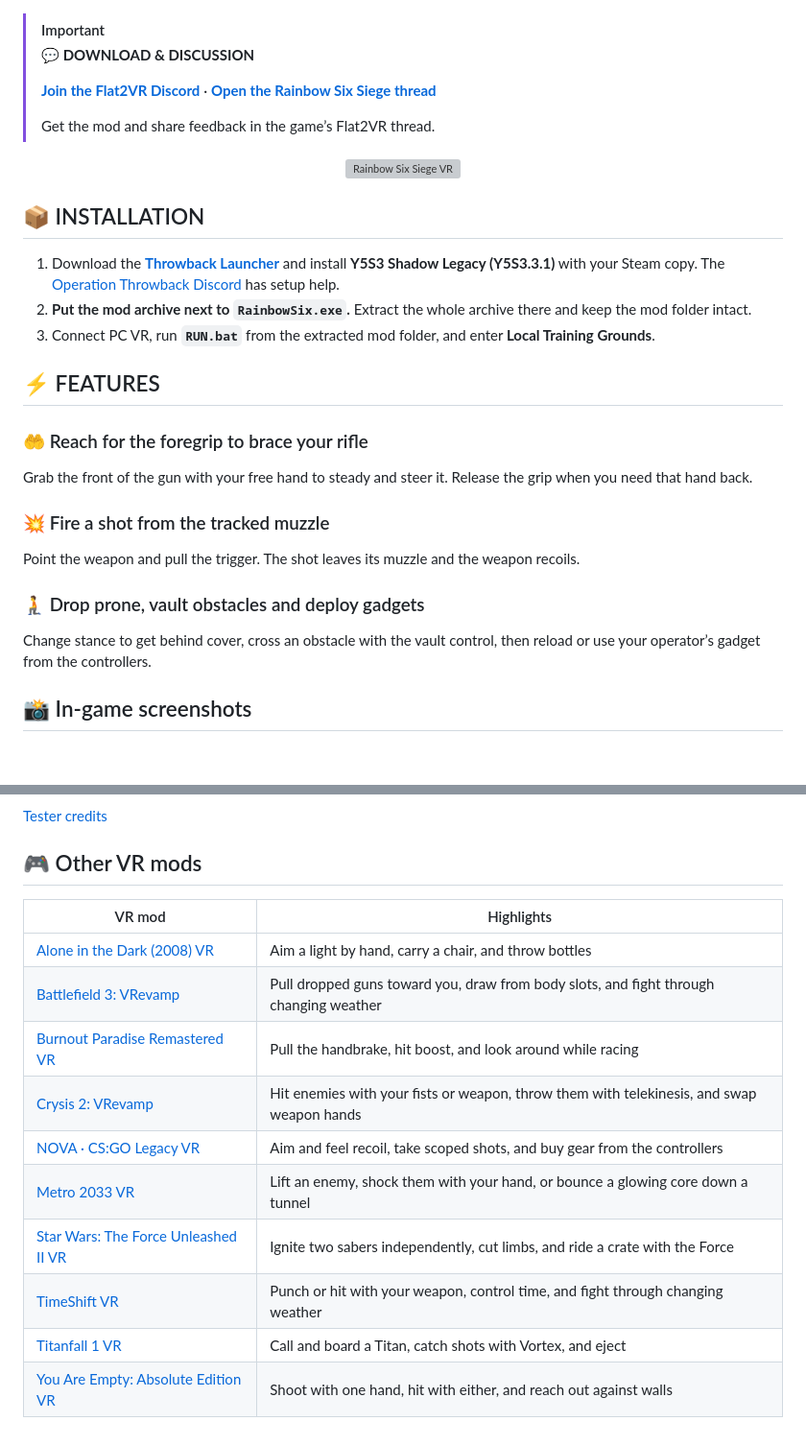
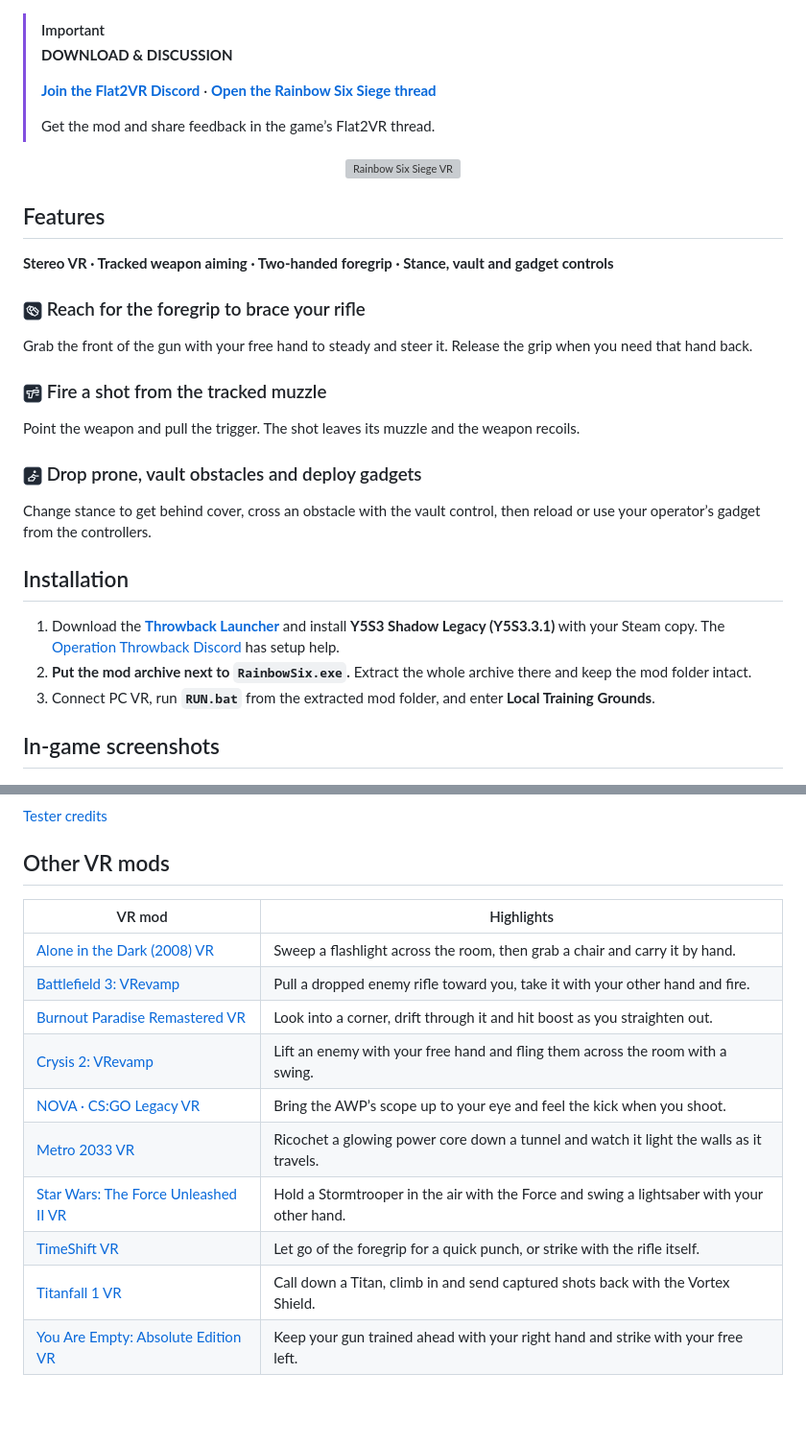
Before and after one commit to Monsterdeadwood/SiegeVR, a Markdown page: README.md, 2 parts joined by grey strips. Shown at 96% size. Rendered like a GitHub page; pictures changed too: assets/feature-icons/fire.png (added), assets/feature-icons/grip.png (added), assets/feature-icons/stance.png (added); blank space fills up the shorter version; grey boxes are pictures that could not be loaded.

Commit message:
Put VR capabilities first and add feature icons

```diff
--- a/README.md
+++ b/README.md
@@ -1,5 +1,5 @@
 > [!IMPORTANT]
-> **💬 DOWNLOAD & DISCUSSION**
+> **DOWNLOAD & DISCUSSION**
 >
 > **[Join the Flat2VR Discord](https://discord.gg/P4q9zt7ek)** · **[Open the Rainbow Six Siege thread](https://discord.com/channels/747967102895390741/1563409771816550451)**
 >
@@ -9,33 +9,35 @@
   <img src="assets/vr-banner.png" alt="Rainbow Six Siege VR" width="780">
 </p>
 
+<a name="features"></a>
+
+## Features
+
+**Stereo VR · Tracked weapon aiming · Two-handed foregrip · Stance, vault and gadget controls**
+
+### <img src="assets/feature-icons/grip.png" width="20" height="20" alt=""> Reach for the foregrip to brace your rifle
+
+Grab the front of the gun with your free hand to steady and steer it. Release the grip when you need that hand back.
+
+### <img src="assets/feature-icons/fire.png" width="20" height="20" alt=""> Fire a shot from the tracked muzzle
+
+Point the weapon and pull the trigger. The shot leaves its muzzle and the weapon recoils.
+
+### <img src="assets/feature-icons/stance.png" width="20" height="20" alt=""> Drop prone, vault obstacles and deploy gadgets
+
+Change stance to get behind cover, cross an obstacle with the vault control, then reload or use your operator’s gadget from the controllers.
+
 <a name="installation"></a>
 
-## 📦 INSTALLATION
+## Installation
 
 1. Download the [**Throwback Launcher**](https://github.com/xeralin/ThrowbackLauncher) and install **Y5S3 Shadow Legacy (Y5S3.3.1)** with your Steam copy. The [Operation Throwback Discord](https://discord.gg/r6s-operation-throwback-1092820800203141130) has setup help.
 2. **Put the mod archive next to `RainbowSix.exe`.** Extract the whole archive there and keep the mod folder intact.
 3. Connect PC VR, run **`RUN.bat`** from the extracted mod folder, and enter **Local Training Grounds**.
 
-<a name="features"></a>
-
-## ⚡ FEATURES
-
-### 🤲 Reach for the foregrip to brace your rifle
-
-Grab the front of the gun with your free hand to steady and steer it. Release the grip when you need that hand back.
-
-### 💥 Fire a shot from the tracked muzzle
-
-Point the weapon and pull the trigger. The shot leaves its muzzle and the weapon recoils.
-
-### 🧎 Drop prone, vault obstacles and deploy gadgets
-
-Change stance to get behind cover, cross an obstacle with the vault control, then reload or use your operator’s gadget from the controllers.
-
 <a name="screenshots"></a>
 
-## 📸 In-game screenshots
+## In-game screenshots
 
 <p align="center">
   <a href="assets/gameplay/tracked-sidearm.jpg"><img src="assets/gameplay/tracked-sidearm.jpg" alt="Sidearm and tracked hands during the outdoor test" width="48%" align="top"></a>
@@ -46,17 +48,17 @@ Change stance to get behind cover, cross an obstacle with the vault control, the
 
 <a name="other-vr-mods"></a>
 
-## 🎮 Other VR mods
+## Other VR mods
 
 | VR mod | Highlights |
 | --- | --- |
-| [Alone in the Dark (2008) VR](https://github.com/Monsterdeadwood/AloneInTheDark2008VR) | Aim a light by hand, carry a chair, and throw bottles |
-| [Battlefield 3: VRevamp](https://github.com/Monsterdeadwood/Battlefield-3-VRevamp) | Pull dropped guns toward you, draw from body slots, and fight through changing weather |
-| [Burnout Paradise Remastered VR](https://github.com/Monsterdeadwood/BUrnOutPvr) | Pull the handbrake, hit boost, and look around while racing |
-| [Crysis 2: VRevamp](https://github.com/Monsterdeadwood/C2VR) | Hit enemies with your fists or weapon, throw them with telekinesis, and swap weapon hands |
-| [NOVA · CS:GO Legacy VR](https://github.com/Monsterdeadwood/CSGOVR) | Aim and feel recoil, take scoped shots, and buy gear from the controllers |
-| [Metro 2033 VR](https://github.com/Monsterdeadwood/Metro2033VR) | Lift an enemy, shock them with your hand, or bounce a glowing core down a tunnel |
-| [Star Wars: The Force Unleashed II VR](https://github.com/Monsterdeadwood/TFU2VR) | Ignite two sabers independently, cut limbs, and ride a crate with the Force |
-| [TimeShift VR](https://github.com/Monsterdeadwood/TimeShiftVR) | Punch or hit with your weapon, control time, and fight through changing weather |
-| [Titanfall 1 VR](https://github.com/Monsterdeadwood/Titanfall1VR) | Call and board a Titan, catch shots with Vortex, and eject |
-| [You Are Empty: Absolute Edition VR](https://github.com/Monsterdeadwood/YouAreEmptyAEVR) | Shoot with one hand, hit with either, and reach out against walls |
+| [Alone in the Dark (2008) VR](https://github.com/Monsterdeadwood/AloneInTheDark2008VR) | Sweep a flashlight across the room, then grab a chair and carry it by hand. |
+| [Battlefield 3: VRevamp](https://github.com/Monsterdeadwood/Battlefield-3-VRevamp) | Pull a dropped enemy rifle toward you, take it with your other hand and fire. |
+| [Burnout Paradise Remastered VR](https://github.com/Monsterdeadwood/BUrnOutPvr) | Look into a corner, drift through it and hit boost as you straighten out. |
+| [Crysis 2: VRevamp](https://github.com/Monsterdeadwood/C2VR) | Lift an enemy with your free hand and fling them across the room with a swing. |
+| [NOVA · CS:GO Legacy VR](https://github.com/Monsterdeadwood/CSGOVR) | Bring the AWP’s scope up to your eye and feel the kick when you shoot. |
+| [Metro 2033 VR](https://github.com/Monsterdeadwood/Metro2033VR) | Ricochet a glowing power core down a tunnel and watch it light the walls as it travels. |
+| [Star Wars: The Force Unleashed II VR](https://github.com/Monsterdeadwood/TFU2VR) | Hold a Stormtrooper in the air with the Force and swing a lightsaber with your other hand. |
+| [TimeShift VR](https://github.com/Monsterdeadwood/TimeShiftVR) | Let go of the foregrip for a quick punch, or strike with the rifle itself. |
+| [Titanfall 1 VR](https://github.com/Monsterdeadwood/Titanfall1VR) | Call down a Titan, climb in and send captured shots back with the Vortex Shield. |
+| [You Are Empty: Absolute Edition VR](https://github.com/Monsterdeadwood/YouAreEmptyAEVR) | Keep your gun trained ahead with your right hand and strike with your free left. |
```
